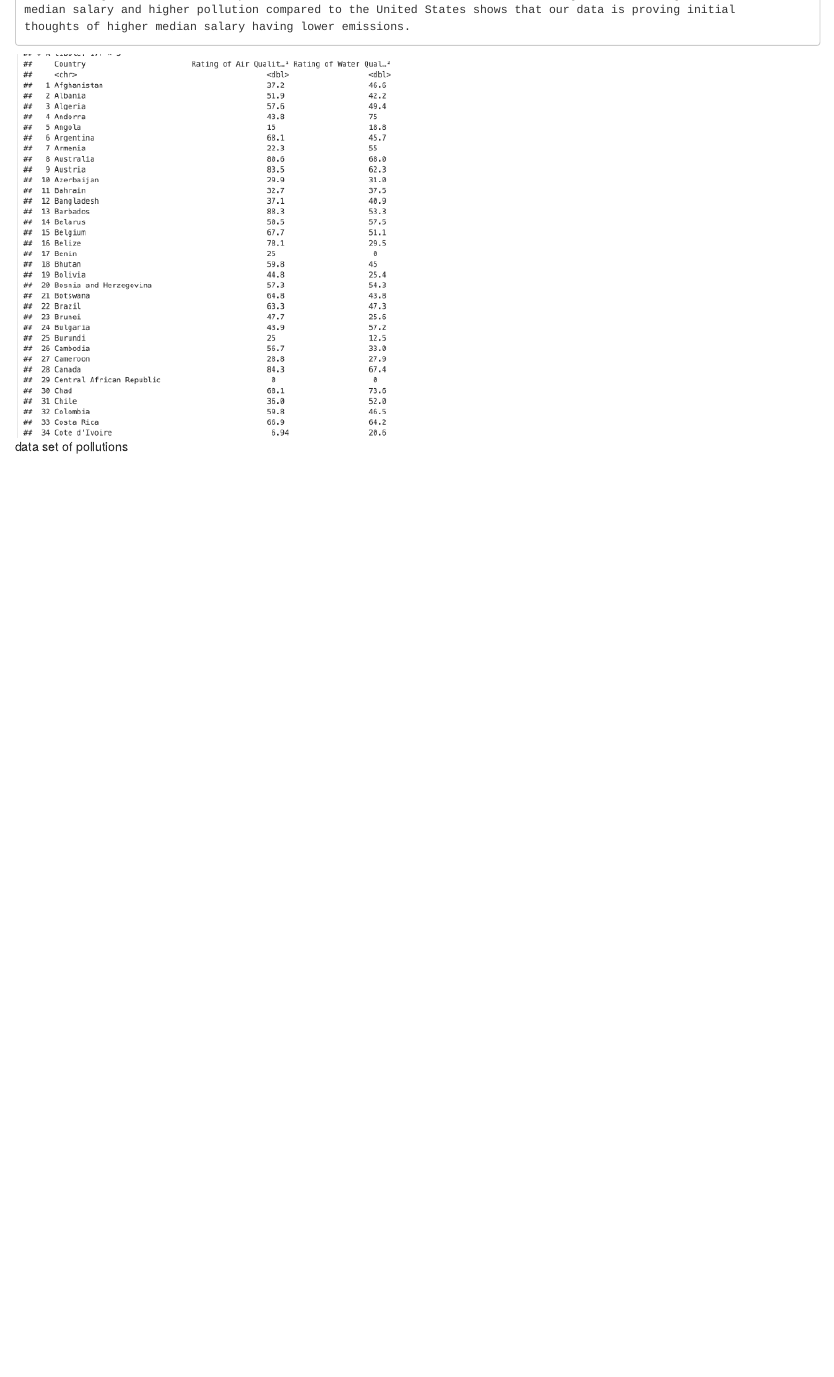
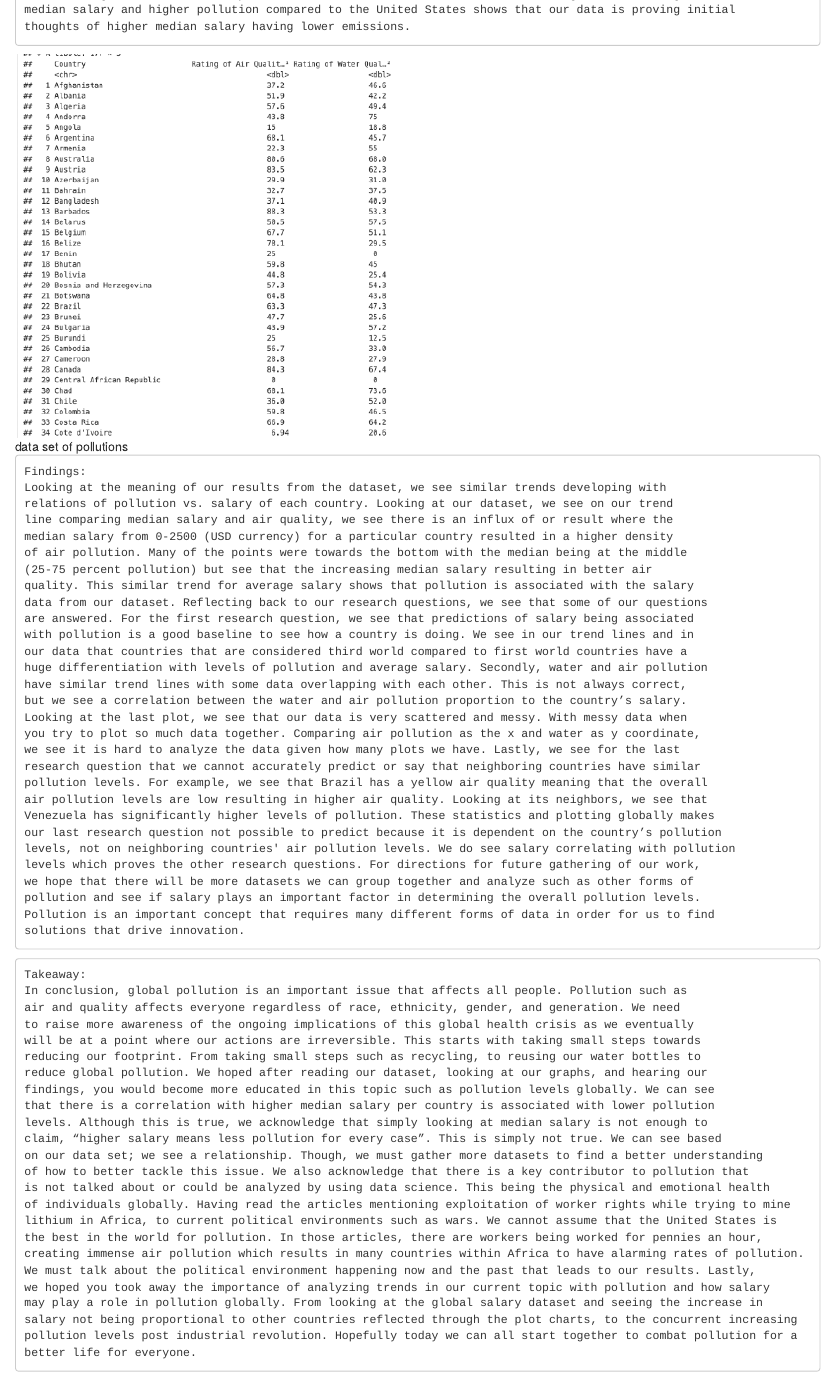
Before and after one commit to itsmelogan02/INFO_201_Final_Project, an R Markdown document (Final_Project_Report.Rmd): the page in a window 1100 px wide, from 1270 px down. Rendered offline with R 4.5, knitr and Pandoc, with nearby package versions.

Commit message:
Add files via upload

````diff
--- a/Final_Project_Report.Rmd
+++ b/Final_Project_Report.Rmd
@@ -90,3 +90,62 @@ thoughts of higher median salary having lower emissions.
 
 ```
 ![data set of pollutions](result data set example.png)
+
+```
+Findings:
+Looking at the meaning of our results from the dataset, we see similar trends developing with
+relations of pollution vs. salary of each country. Looking at our dataset, we see on our trend
+line comparing median salary and air quality, we see there is an influx of or result where the
+median salary from 0-2500 (USD currency) for a particular country resulted in a higher density
+of air pollution. Many of the points were towards the bottom with the median being at the middle
+(25-75 percent pollution) but see that the increasing median salary resulting in better air
+quality. This similar trend for average salary shows that pollution is associated with the salary
+data from our dataset. Reflecting back to our research questions, we see that some of our questions
+are answered. For the first research question, we see that predictions of salary being associated
+with pollution is a good baseline to see how a country is doing. We see in our trend lines and in
+our data that countries that are considered third world compared to first world countries have a
+huge differentiation with levels of pollution and average salary. Secondly, water and air pollution
+have similar trend lines with some data overlapping with each other. This is not always correct,
+but we see a correlation between the water and air pollution proportion to the country’s salary.
+Looking at the last plot, we see that our data is very scattered and messy. With messy data when
+you try to plot so much data together. Comparing air pollution as the x and water as y coordinate,
+we see it is hard to analyze the data given how many plots we have. Lastly, we see for the last
+research question that we cannot accurately predict or say that neighboring countries have similar
+pollution levels. For example, we see that Brazil has a yellow air quality meaning that the overall
+air pollution levels are low resulting in higher air quality. Looking at its neighbors, we see that
+Venezuela has significantly higher levels of pollution. These statistics and plotting globally makes
+our last research question not possible to predict because it is dependent on the country’s pollution
+levels, not on neighboring countries' air pollution levels. We do see salary correlating with pollution
+levels which proves the other research questions. For directions for future gathering of our work,
+we hope that there will be more datasets we can group together and analyze such as other forms of
+pollution and see if salary plays an important factor in determining the overall pollution levels.
+Pollution is an important concept that requires many different forms of data in order for us to find
+solutions that drive innovation.
+```
+
+```
+Takeaway:
+In conclusion, global pollution is an important issue that affects all people. Pollution such as
+air and quality affects everyone regardless of race, ethnicity, gender, and generation. We need
+to raise more awareness of the ongoing implications of this global health crisis as we eventually
+will be at a point where our actions are irreversible. This starts with taking small steps towards
+reducing our footprint. From taking small steps such as recycling, to reusing our water bottles to
+reduce global pollution. We hoped after reading our dataset, looking at our graphs, and hearing our
+findings, you would become more educated in this topic such as pollution levels globally. We can see
+that there is a correlation with higher median salary per country is associated with lower pollution
+levels. Although this is true, we acknowledge that simply looking at median salary is not enough to
+claim, “higher salary means less pollution for every case”. This is simply not true. We can see based
+on our data set; we see a relationship. Though, we must gather more datasets to find a better understanding
+of how to better tackle this issue. We also acknowledge that there is a key contributor to pollution that
+is not talked about or could be analyzed by using data science. This being the physical and emotional health
+of individuals globally. Having read the articles mentioning exploitation of worker rights while trying to mine
+lithium in Africa, to current political environments such as wars. We cannot assume that the United States is
+the best in the world for pollution. In those articles, there are workers being worked for pennies an hour,
+creating immense air pollution which results in many countries within Africa to have alarming rates of pollution.
+We must talk about the political environment happening now and the past that leads to our results. Lastly,
+we hoped you took away the importance of analyzing trends in our current topic with pollution and how salary
+may play a role in pollution globally. From looking at the global salary dataset and seeing the increase in
+salary not being proportional to other countries reflected through the plot charts, to the concurrent increasing
+pollution levels post industrial revolution. Hopefully today we can all start together to combat pollution for a better life for everyone.
+
+```
````
